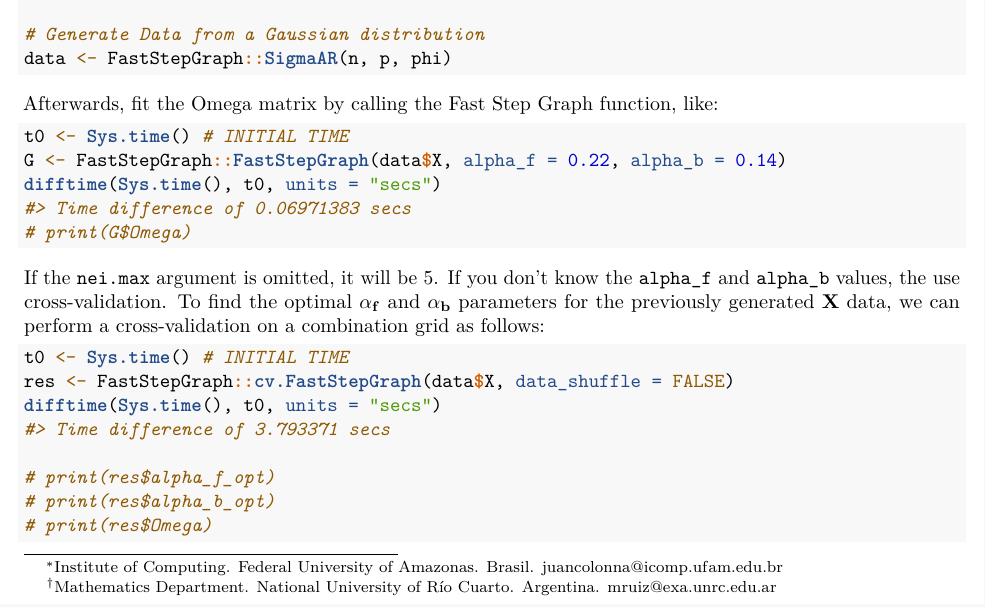
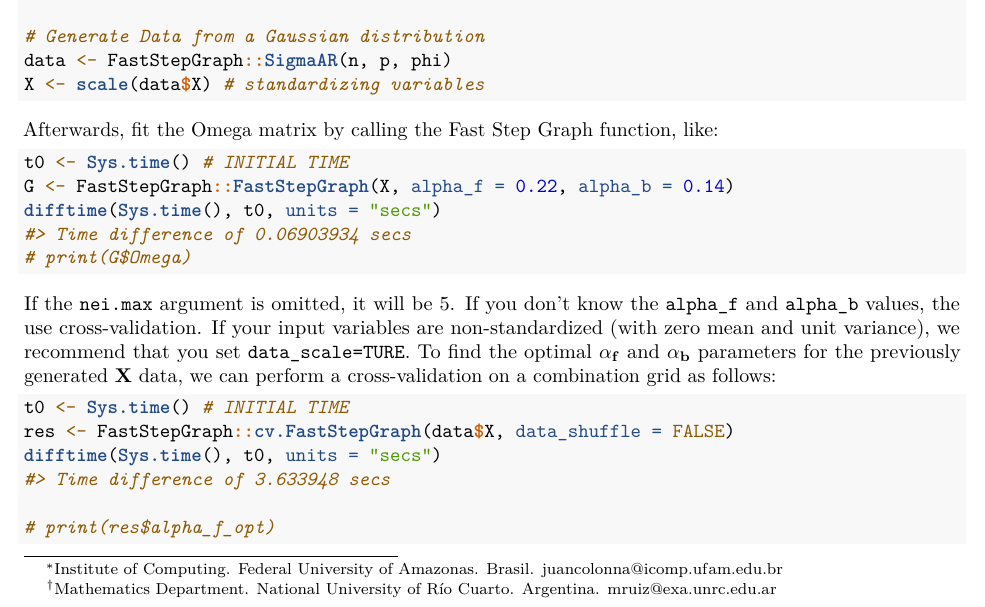
Before and after one commit to juancolonna/FastStepGraph, an R Markdown document (vignettes/How_to_use.Rmd): part of page 1 of 2, cut so that both start at the same text. The pictures show the output file vignettes/How_to_use.pdf that the author committed with the source.

Commit message:
X<-scale(data)

````diff
--- a/vignettes/How_to_use.Rmd
+++ b/vignettes/How_to_use.Rmd
@@ -45,18 +45,19 @@
 
 # Generate Data from a Gaussian distribution
 data <- FastStepGraph::SigmaAR(n, p, phi)
+X <- scale(data$X) # standardizing variables
 ```
 
 Afterwards, fit the Omega matrix by calling the Fast Step Graph function, like:
 
 ```{r}
 t0 <- Sys.time() # INITIAL TIME
-G <- FastStepGraph::FastStepGraph(data$X, alpha_f = 0.22, alpha_b = 0.14)
+G <- FastStepGraph::FastStepGraph(X, alpha_f = 0.22, alpha_b = 0.14)
 difftime(Sys.time(), t0, units = "secs")
 # print(G$Omega)
 ```
 
-If the `nei.max` argument is omitted, it will be 5. If you don't know the `alpha_f` and `alpha_b` values, the use cross-validation. To find the optimal $\mathbf{\alpha_f}$ and $\mathbf{\alpha_b}$ parameters for the previously generated **X** data, we can perform a cross-validation on a combination grid as follows:
+If the `nei.max` argument is omitted, it will be 5. If you don't know the `alpha_f` and `alpha_b` values, the use cross-validation. If your input variables are non-standardized (with zero mean and unit variance), we recommend that you set `data_scale=TURE`. To find the optimal $\mathbf{\alpha_f}$ and $\mathbf{\alpha_b}$ parameters for the previously generated **X** data, we can perform a cross-validation on a combination grid as follows:
 
 ```{r}
 t0 <- Sys.time() # INITIAL TIME
````
Also changed, not shown: vignettes/How_to_use.html, vignettes/How_to_use.pdf.
